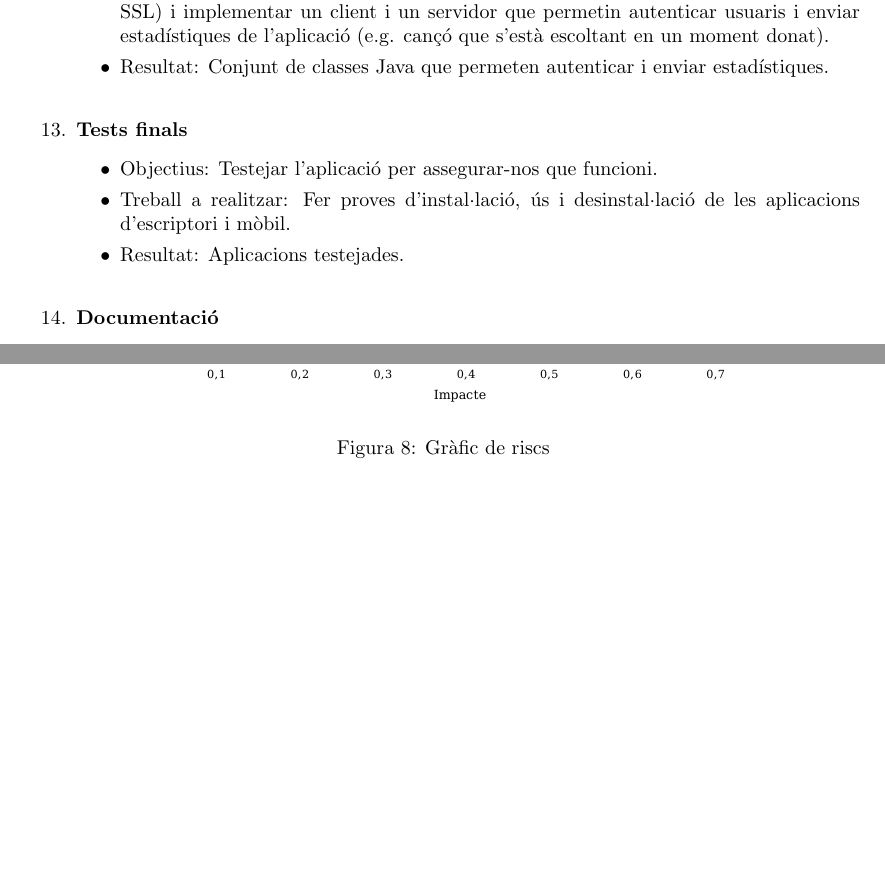
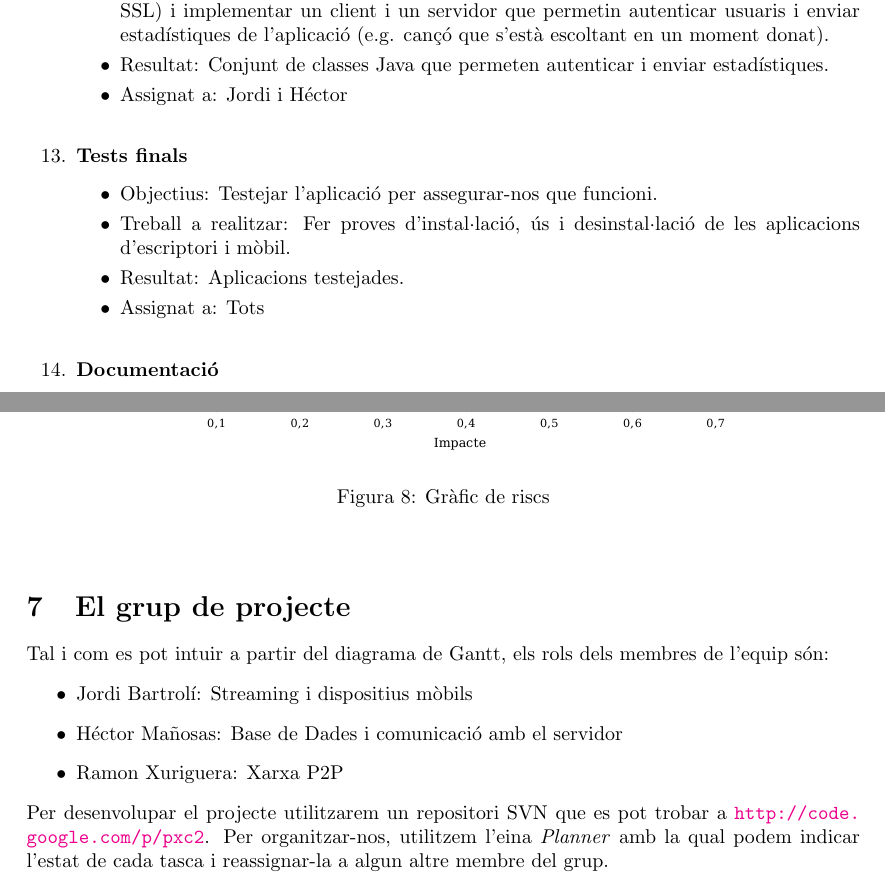
Before and after one commit to rxuriguera/pxc2, a LaTeX document (docs/proposta/proposta.tex): two parts of pages 8 and 10 of 10, joined at a grey line, cut so that both start at the same text, the shorter picture padded with empty space. Compiled offline with pdfLaTeX; the source files are stored in an older character set and shown here as Unicode.

Commit message:
Actualitzar documents de la proposta

```diff
--- a/docs/proposta/proposta.tex
+++ b/docs/proposta/proposta.tex
@@ -267,6 +278,7 @@ A continuació llistem els paquets de treball principals que caldrà realitzar p
 \item{}Objectius: Permetre l'autenticació d'usuaris des de les aplicacions d'escriptori i mòbil. I permetre l'enviament d'estadístiques d'ús.
 \item{}Treball a realitzar: Estudiar com fer invocacions remotes segures (e.g. RMI over SSL) i implementar un client i un servidor que permetin autenticar usuaris i enviar estadístiques de l'aplicació (e.g. cançó que s'està escoltant en un moment donat).
 \item{}Resultat: Conjunt de classes Java que permeten autenticar i enviar estadístiques.
+\item{}Assignat a: Jordi i Héctor
 \newline
 \end{itemize}
 
@@ -275,6 +287,7 @@ A continuació llistem els paquets de treball principals que caldrà realitzar p
 \item{}Objectius: Testejar l'aplicació per assegurar-nos que funcioni.
 \item{}Treball a realitzar: Fer proves d'instal·lació, ús i desinstal·lació de les aplicacions d'escriptori i mòbil.
 \item{}Resultat: Aplicacions testejades.
+\item{}Assignat a: Tots
 \newline
 \end{itemize}
 
@@ -348,7 +362,7 @@ A continuació detallem els riscos que ens poden sorgir durant la implementació
 
 \end{enumerate}
 
-\begin{figure}[ht!]
+\begin{figure}[h!t]
 \begin{center}
 \includegraphics[scale=0.7]{figures/grafic_riscs.pdf}
 \caption{Gràfic de riscs}
@@ -356,4 +370,15 @@ A continuació detallem els riscos que ens poden sorgir durant la implementació
 \end{center}
 \end{figure}
 
+\section{El grup de projecte}
+Tal i com es pot intuir a partir del diagrama de Gantt, els rols dels membres de l'equip són:
+\begin{itemize}
+\item{Jordi Bartrolí: Streaming i dispositius mòbils}
+\item{Héctor Mañosas: Base de Dades i comunicació amb el servidor}
+\item{Ramon Xuriguera: Xarxa P2P}
+\end{itemize}
+
+Per desenvolupar el projecte utilitzarem un repositori SVN que es pot trobar a \url{http://code.google.com/p/pxc2}. Per organitzar-nos, utilitzem l'eina \textit{Planner} amb la qual podem indicar l'estat de cada tasca i reassignar-la a algun altre membre del grup.
+
+
 \end{document}
```
Also changed, not shown: docs/proposta/proposta.tex (12 more changed lines).
